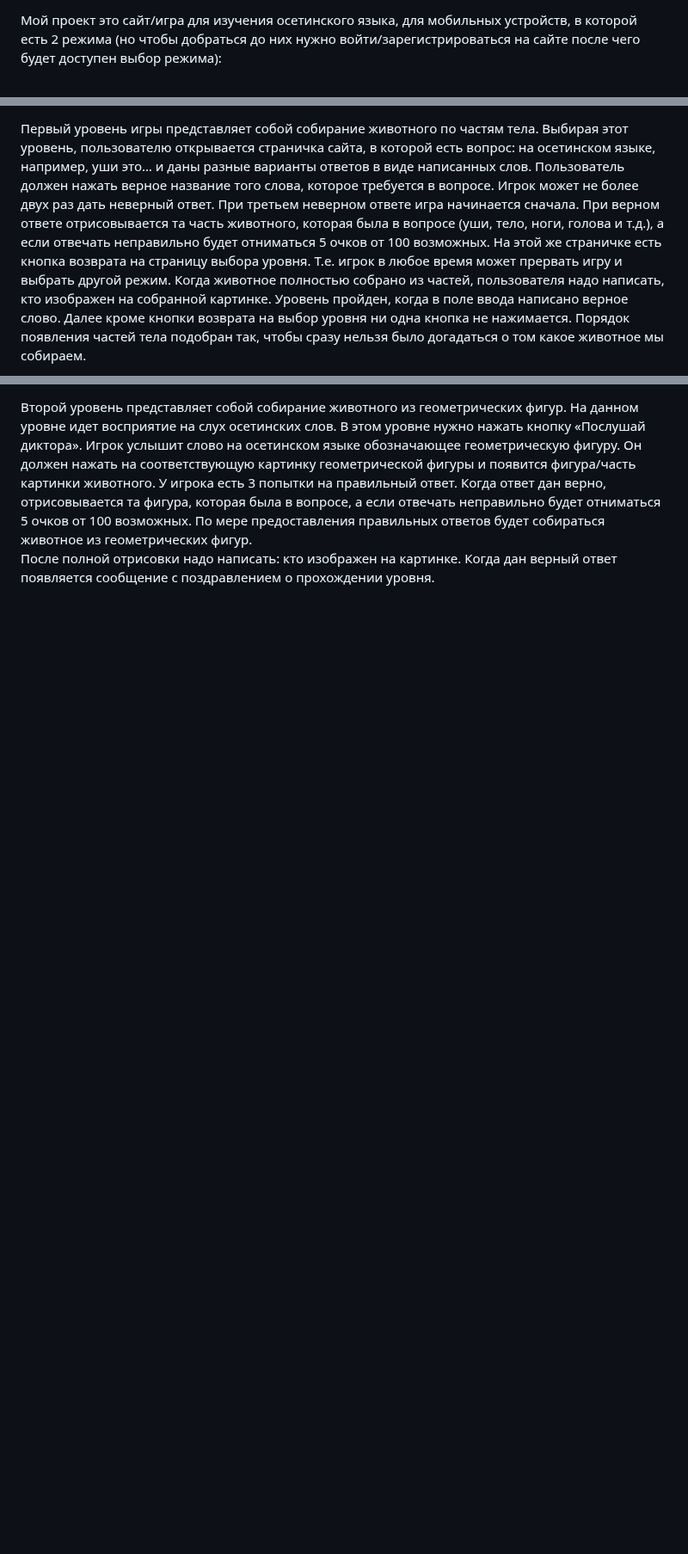
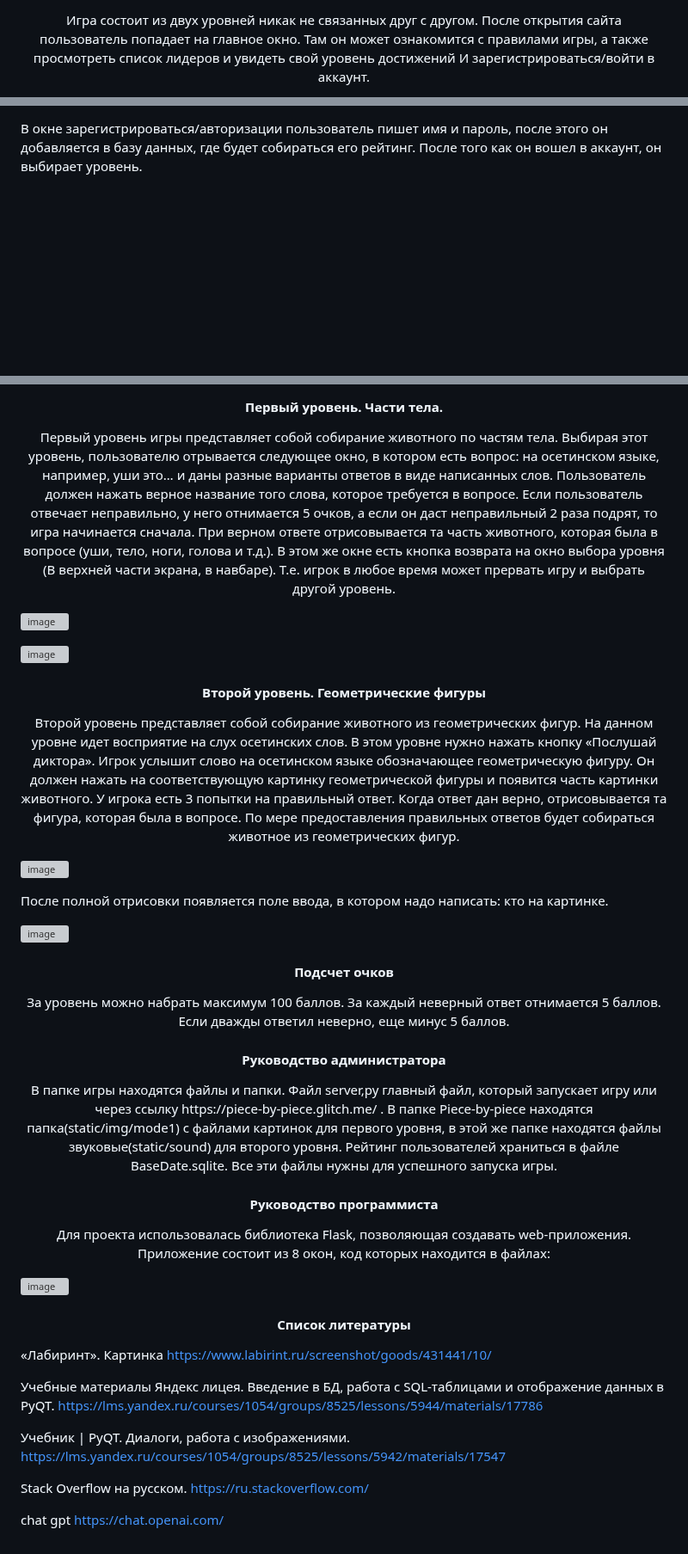
Before and after one commit to marathedziov/Project-Web, a Markdown page: README.md, 3 parts joined by grey strips. Shown at 86% size. Drawn GitHub-style; blank space fills up the shorter version; grey boxes are pictures that could not be loaded.

```diff
--- a/README.md
+++ b/README.md
@@ -89,5 +20,5 @@
 </h4>
 
-Мой проект это сайт/игра для изучения осетинского языка, для мобильных устройств,
-в которой есть 2 режима (но чтобы добраться до них нужно войти/зарегистрироваться на сайте после чего будет доступен выбор режима):
+<p align="center">
+Игра состоит из двух уровней никак не связанных друг с другом. После открытия сайта пользователь попадает на главное окно. Там он может ознакомится с правилами игры, а также просмотреть список лидеров и увидеть свой уровень достижений И зарегистрироваться/войти в аккаунт.
 
@@ -95,4 +26,3 @@
 
-Первый уровень игры представляет собой собирание животного по частям тела. Выбирая этот уровень, пользователю открывается страничка сайта, в которой есть вопрос: на осетинском языке, например, уши это… и даны разные варианты ответов в виде написанных слов. Пользователь должен нажать верное название того слова, которое требуется в вопросе. Игрок может не более двух раз дать неверный ответ. При третьем неверном ответе игра начинается сначала. При верном ответе отрисовывается та часть животного, которая была в вопросе (уши, тело, ноги, голова и т.д.), а если отвечать неправильно будет отниматься 5 очков от 100 возможных. На этой же страничке есть кнопка возврата на страницу выбора уровня. Т.е. игрок в любое время может прервать игру и выбрать другой режим.
- Когда животное полностью собрано из частей, пользователя надо написать, кто изображен на собранной картинке. Уровень пройден, когда в поле ввода написано верное слово. Далее кроме кнопки возврата на выбор уровня ни одна кнопка не нажимается. Порядок появления частей тела подобран так, чтобы сразу нельзя было догадаться о том какое животное мы собираем.
+В окне зарегистрироваться/авторизации пользователь пишет имя и пароль, после этого он добавляется в базу данных, где будет собираться его рейтинг. После того как он вошел в аккаунт, он выбирает уровень.
 
@@ -100,3 +31,83 @@
 
-Второй уровень представляет собой собирание животного из геометрических фигур. На данном уровне идет восприятие на слух осетинских слов. В этом уровне нужно нажать кнопку «Послушай диктора». Игрок услышит слово на осетинском языке обозначающее геометрическую фигуру. Он должен нажать на соответствующую картинку геометрической фигуры и появится фигура/часть картинки животного. У игрока есть 3 попытки на правильный ответ. Когда ответ дан верно, отрисовывается та фигура, которая была в вопросе, а если отвечать неправильно будет отниматься 5 очков от 100 возможных. По мере предоставления правильных ответов будет собираться животное из геометрических фигур.
-После полной отрисовки надо написать: кто изображен на картинке. Когда дан верный ответ появляется сообщение с поздравлением о прохождении уровня.
+
+<h4 align="center">
+Первый уровень. Части тела.
+</h4>
+
+<p align="center">
+    Первый уровень игры представляет собой собирание животного по частям тела. Выбирая этот уровень, пользователю отрывается следующее окно, в котором есть вопрос: на осетинском языке, например, уши это… и даны разные варианты ответов в виде написанных слов. Пользователь должен нажать верное название того слова, которое требуется в вопросе. Если пользователь отвечает неправильно, у него отнимается 5 очков, а если он даст неправильный 2 раза подрят, то игра начинается сначала. При верном ответе отрисовывается та часть животного, которая была в вопросе (уши, тело, ноги, голова и т.д.). В этом же окне есть кнопка возврата на окно выбора уровня (В верхней части экрана, в навбаре). Т.е. игрок в любое время может прервать игру и выбрать другой уровень.
+
+![image](https://github.com/marathedziov/Project-Web/assets/151550733/4f316652-d8cc-46ef-8103-32df155b5f0c)
+
+![image](https://github.com/marathedziov/Project-Web/assets/151550733/3dab6bb7-f5f9-49f4-8f42-f0f446f9f8fa)
+
+</p>
+
+<h4 align="center">
+Второй уровень. Геометрические фигуры
+</h4>
+
+
+
+<p align="center">
+Второй уровень представляет собой собирание животного из геометрических фигур. На данном уровне идет восприятие на слух осетинских слов. В этом уровне нужно нажать кнопку «Послушай диктора». Игрок услышит слово на осетинском языке обозначающее геометрическую фигуру. Он должен нажать на соответствующую картинку геометрической фигуры и появится часть картинки животного. У игрока есть 3 попытки на правильный ответ. Когда ответ дан верно, отрисовывается та фигура, которая была в вопросе. По мере предоставления правильных ответов будет собираться животное из геометрических фигур.
+
+![image](https://github.com/marathedziov/Project-Web/assets/151550733/3dd5c447-3c10-4ac0-a3d0-86ef45dbc21e)
+
+
+После полной отрисовки появляется поле ввода, в котором надо написать: кто на картинке.
+
+![image](https://github.com/marathedziov/Project-Web/assets/151550733/2c8d4e3d-0723-4709-8040-db1e1704e3cf)
+
+</p>
+
+<h4 align="center">
+Подсчет очков
+</h4>
+
+<p align="center">
+    За уровень можно набрать максимум 100 баллов. За каждый неверный ответ отнимается 5 баллов. Если дважды ответил неверно, еще минус 5 баллов.
+</p>
+
+<h4 align="center">
+Руководство администратора
+</h4>
+
+<p align="center">
+   В папке игры находятся файлы и папки. Файл server,py главный файл, который запускает игру или через ссылку https://piece-by-piece.glitch.me/ . В папке Piece-by-piece находятся папка(static/img/mode1) с файлами картинок для первого уровня, в этой же папке находятся файлы звуковые(static/sound) для второго уровня. Рейтинг пользователей храниться в файле BaseDate.sqlite. Все эти файлы нужны для успешного запуска игры.
+</p>
+
+
+<h4 align="center">
+Руководство программиста
+</h4>
+
+<p align="center">
+Для проекта использовалась библиотека Flask, позволяющая создавать web-приложения. Приложение состоит из 8 окон, код которых находится в файлах:
+
+  ![image](https://github.com/marathedziov/Project-Web/assets/151550733/66ad449a-8954-4e60-bd09-8f8bd3eacab8)
+
+</p>
+
+
+<h4 align="center">
+Список литературы
+</h4>
+
+«Лабиринт». Картинка
+https://www.labirint.ru/screenshot/goods/431441/10/
+
+
+Учебные материалы Яндекс лицея.  Введение в БД, работа с SQL-таблицами и отображение данных в PyQT.
+https://lms.yandex.ru/courses/1054/groups/8525/lessons/5944/materials/17786
+
+
+Учебник | PyQT. Диалоги, работа с изображениями.
+https://lms.yandex.ru/courses/1054/groups/8525/lessons/5942/materials/17547
+
+
+Stack Overflow на русском.
+https://ru.stackoverflow.com/
+
+
+chat gpt     https://chat.openai.com/
```
Also changed, not shown: other parts of README.md (+10 -78 lines).
